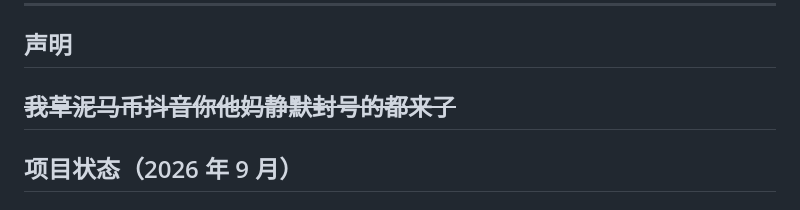
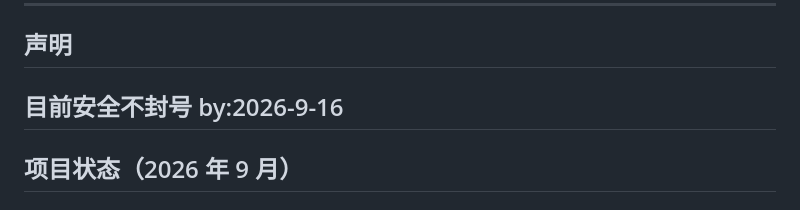
Before and after one commit to mioolio/douyinAPI, a Markdown page: README.md, the part around the change. GitHub-like rendering.

```diff
--- a/README.md
+++ b/README.md
@@ -5,7 +5,7 @@
 ---
 
 ## 声明
-~~我草泥马币抖音你他妈静默封号的都来了~~
+目前安全不封号 by:2026-9-16
 ---
 
 ## 项目状态（2026 年 9 月）
```
